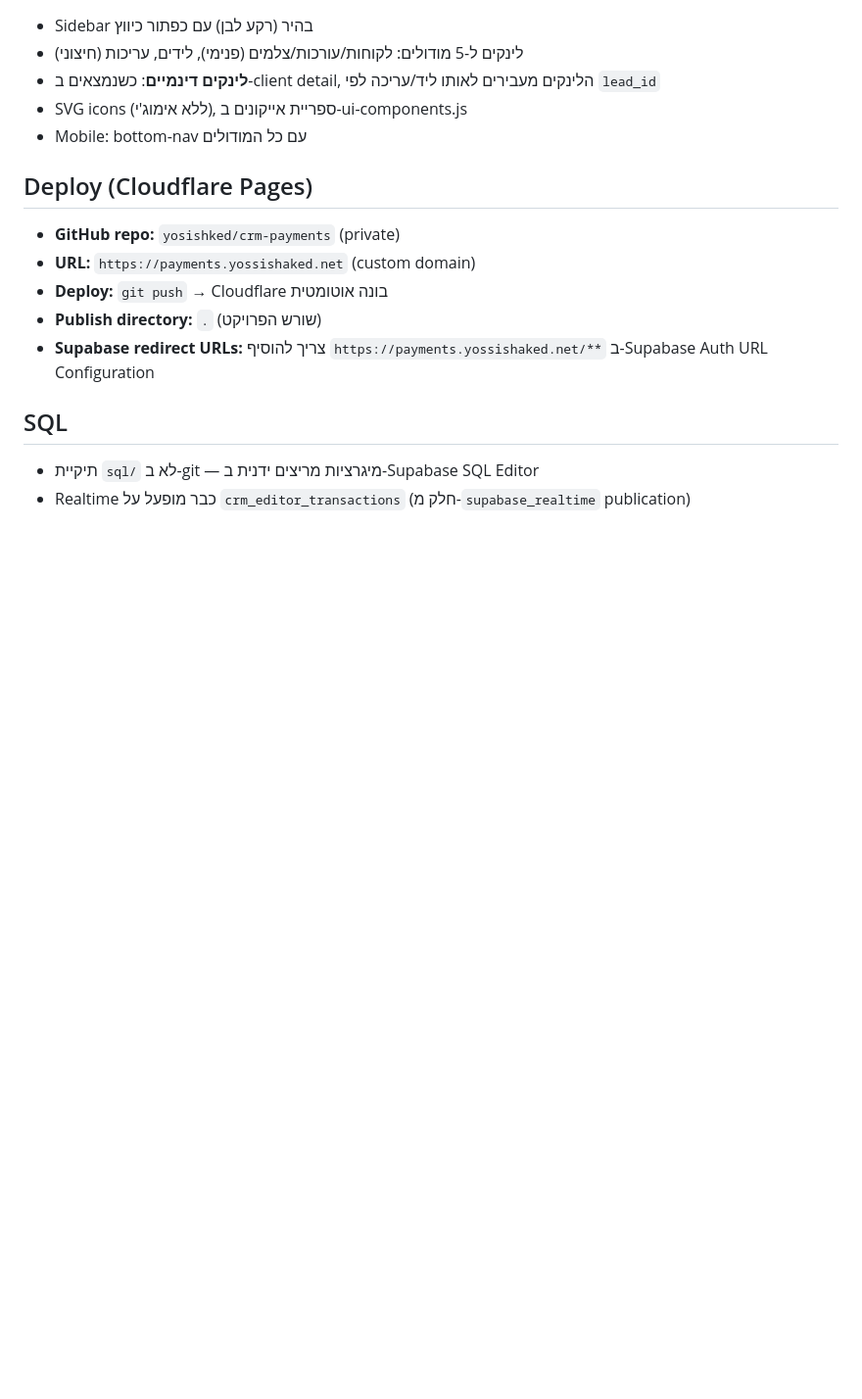
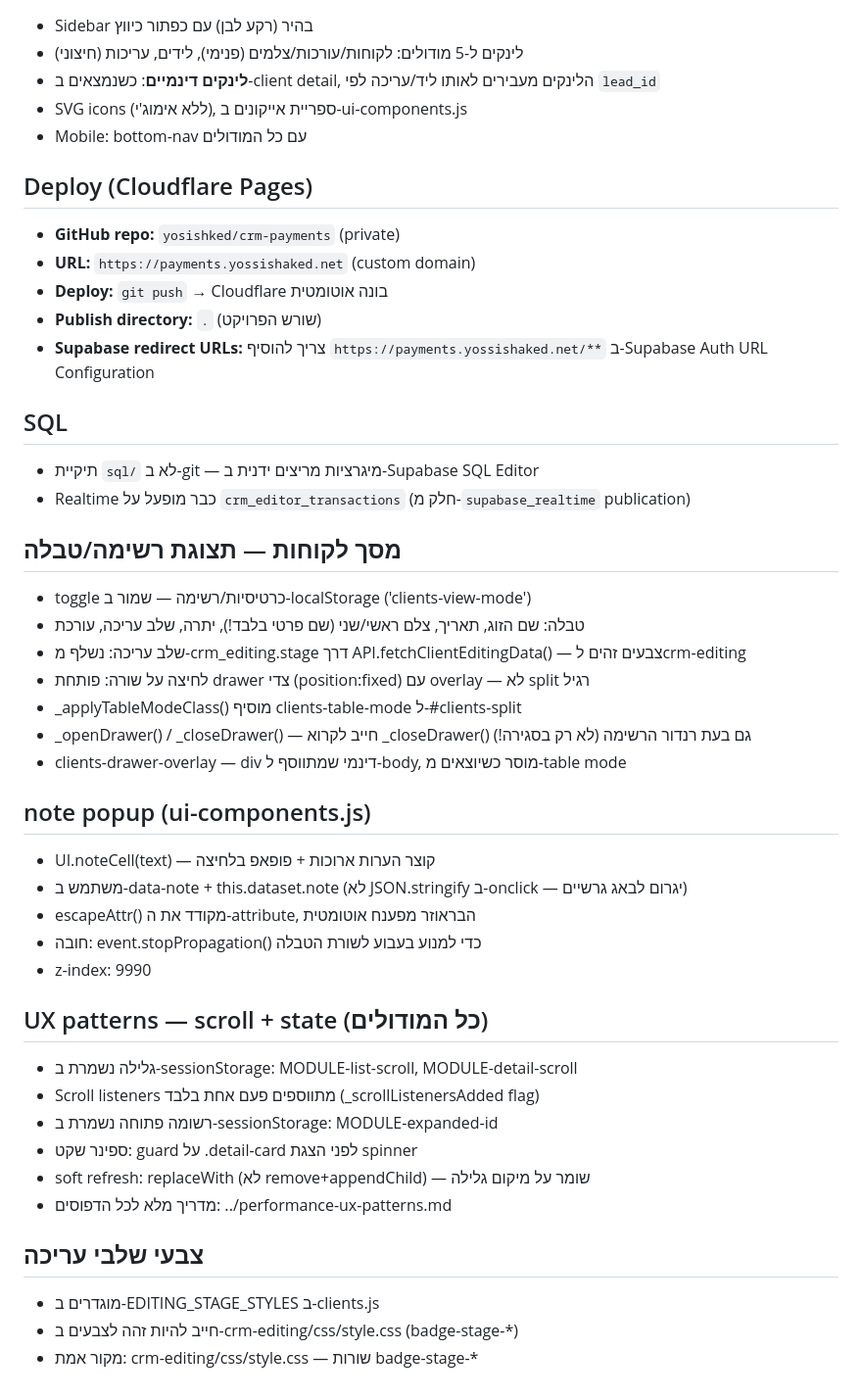
Before and after one commit to yosishked/crm-payments, a Markdown page: CLAUDE.md, the part around the change. Shown at 98% size. GitHub-like rendering; blank space fills up the shorter version.

Commit message:
עדכון CLAUDE.md — תצוגת טבלה, note popup, UX patterns
Co-Authored-By: Claude Sonnet 4.6 <noreply@anthropic.com>

```diff
--- a/CLAUDE.md
+++ b/CLAUDE.md
@@ -135,3 +135,32 @@ Trigger על crm_editor_transactions מעדכן אוטומטית את crm_team.b
 ## SQL
 - תיקיית `sql/` לא ב-git — מיגרציות מריצים ידנית ב-Supabase SQL Editor
 - Realtime כבר מופעל על `crm_editor_transactions` (חלק מ-`supabase_realtime` publication)
+
+## מסך לקוחות — תצוגת רשימה/טבלה
+- toggle כרטיסיות/רשימה — שמור ב-localStorage ('clients-view-mode')
+- טבלה: שם הזוג, תאריך, צלם ראשי/שני (שם פרטי בלבד!), יתרה, שלב עריכה, עורכת
+- שלב עריכה: נשלף מ-crm_editing.stage דרך API.fetchClientEditingData() — צבעים זהים לcrm-editing
+- לחיצה על שורה: פותחת drawer צדי (position:fixed) עם overlay — לא split רגיל
+- _applyTableModeClass() מוסיף clients-table-mode ל-#clients-split
+- _openDrawer() / _closeDrawer() — חייב לקרוא _closeDrawer() גם בעת רנדור הרשימה (לא רק בסגירה!)
+- clients-drawer-overlay — div דינמי שמתווסף ל-body, מוסר כשיוצאים מ-table mode
+
+## note popup (ui-components.js)
+- UI.noteCell(text) — קוצר הערות ארוכות + פופאפ בלחיצה
+- משתמש ב-data-note + this.dataset.note (לא JSON.stringify ב-onclick — יגרום לבאג גרשיים)
+- escapeAttr() מקודד את ה-attribute, הבראוזר מפענח אוטומטית
+- חובה: event.stopPropagation() כדי למנוע בעבוע לשורת הטבלה
+- z-index: 9990
+
+## UX patterns — scroll + state (כל המודולים)
+- גלילה נשמרת ב-sessionStorage: MODULE-list-scroll, MODULE-detail-scroll
+- Scroll listeners מתווספים פעם אחת בלבד (_scrollListenersAdded flag)
+- רשומה פתוחה נשמרת ב-sessionStorage: MODULE-expanded-id
+- ספינר שקט: guard על .detail-card לפני הצגת spinner
+- soft refresh: replaceWith (לא remove+appendChild) — שומר על מיקום גלילה
+- מדריך מלא לכל הדפוסים: ../performance-ux-patterns.md
+
+## צבעי שלבי עריכה
+- מוגדרים ב-EDITING_STAGE_STYLES ב-clients.js
+- חייב להיות זהה לצבעים ב-crm-editing/css/style.css (badge-stage-*)
+- מקור אמת: crm-editing/css/style.css — שורות badge-stage-*
```
